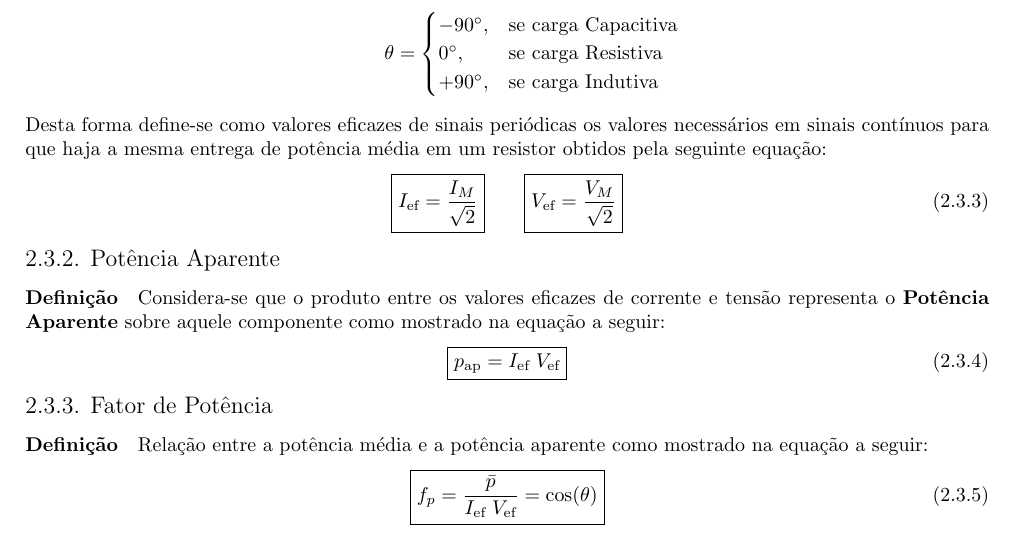
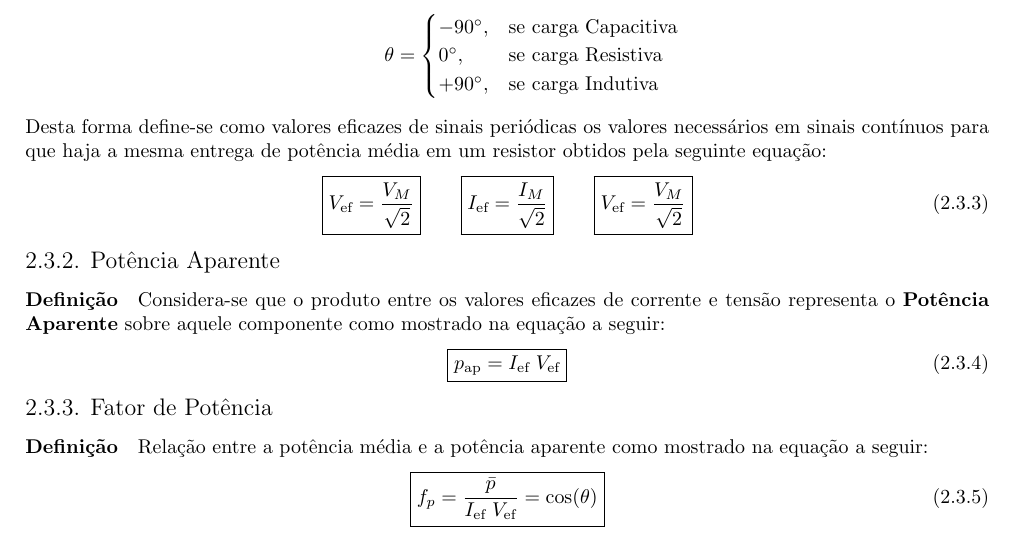
Before and after one commit to tr0fin0/classes_unicamp, a LaTeX document (ea611/ea611.tex): part of page 6 of 6, cut so that both start at the same text. Compiled offline with pdfLaTeX.

Commit message:
:pencil2: edit equation order

```diff
--- a/ea611/ea611.tex
+++ b/ea611/ea611.tex
@@ -292,6 +292,8 @@
                     \end{enumerate}
                 Desta forma define-se como valores eficazes de sinais periódicas os valores necessários em sinais contínuos para que haja a mesma entrega de potência média em um resistor obtidos pela seguinte equação:
                     \begin{equation}
+                        \boxed{V_{\text{ef}} = \frac{V_{M}}{\sqrt{2}}}
+                        \qquad
                         \boxed{I_{\text{ef}} = \frac{I_{M}}{\sqrt{2}}}
                         \qquad
                         \boxed{V_{\text{ef}} = \frac{V_{M}}{\sqrt{2}}}
```
